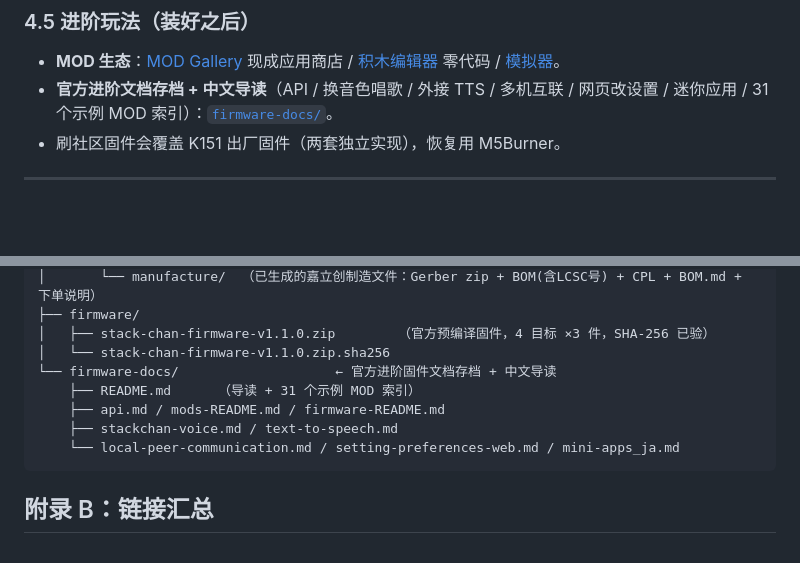
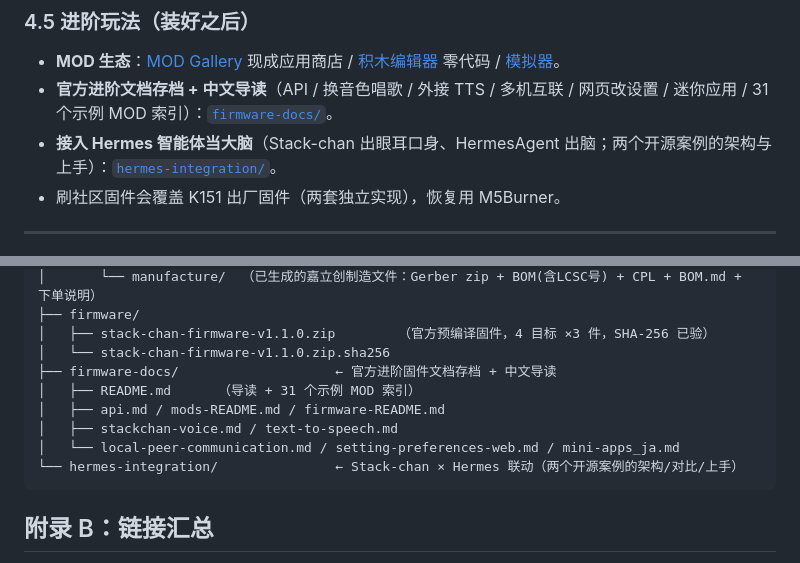
Before and after one commit to HeliosH/stackchan-diy-guide, a Markdown page: README.md, 2 parts joined by grey strips. GitHub-like rendering; blank space fills up the shorter version.

````diff
--- a/README.md
+++ b/README.md
@@ -143,6 +143,7 @@
 
 - **MOD 生态**：[MOD Gallery](https://stack-chan.github.io/stack-chan/web/mod-gallery/) 现成应用商店 / [积木编辑器](https://stack-chan.github.io/stack-chan/web/editor/) 零代码 / [模拟器](https://stack-chan.github.io/stack-chan/web/simulator/)。
 - **官方进阶文档存档 + 中文导读**（API / 换音色唱歌 / 外接 TTS / 多机互联 / 网页改设置 / 迷你应用 / 31 个示例 MOD 索引）：[`firmware-docs/`](firmware-docs/README.md)。
+- **接入 Hermes 智能体当大脑**（Stack-chan 出眼耳口身、HermesAgent 出脑；两个开源案例的架构与上手）：[`hermes-integration/`](hermes-integration/README.md)。
 - 刷社区固件会覆盖 K151 出厂固件（两套独立实现），恢复用 M5Burner。
 
 ---
@@ -175,11 +176,12 @@ stackchan-diy-guide/  （本仓库）
 ├── firmware/
 │   ├── stack-chan-firmware-v1.1.0.zip        （官方预编译固件，4 目标 ×3 件，SHA-256 已验）
 │   └── stack-chan-firmware-v1.1.0.zip.sha256
-└── firmware-docs/                    ← 官方进阶固件文档存档 + 中文导读
-    ├── README.md      （导读 + 31 个示例 MOD 索引）
-    ├── api.md / mods-README.md / firmware-README.md
-    ├── stackchan-voice.md / text-to-speech.md
-    └── local-peer-communication.md / setting-preferences-web.md / mini-apps_ja.md
+├── firmware-docs/                    ← 官方进阶固件文档存档 + 中文导读
+│   ├── README.md      （导读 + 31 个示例 MOD 索引）
+│   ├── api.md / mods-README.md / firmware-README.md
+│   ├── stackchan-voice.md / text-to-speech.md
+│   └── local-peer-communication.md / setting-preferences-web.md / mini-apps_ja.md
+└── hermes-integration/               ← Stack-chan × Hermes 联动（两个开源案例的架构/对比/上手）
 ```
 
 ## 附录 B：链接汇总
````
Also changed, not shown: hermes-integration/README.md (added, +161 -0 lines).
